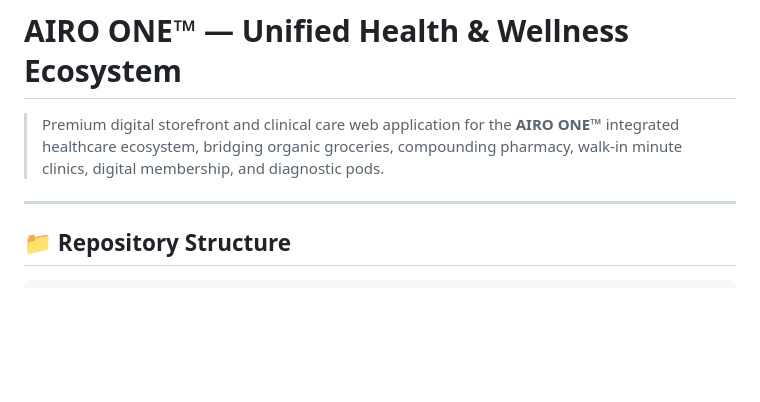
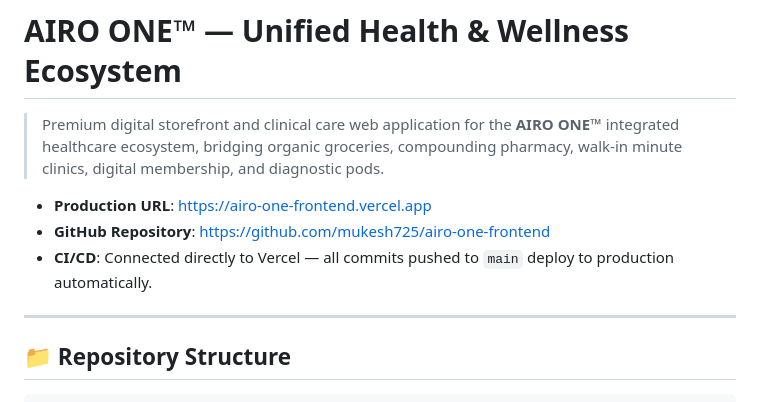
Before and after one commit to mukesh725/airo-one-frontend, a Markdown page: README.md, the part around the change. Rendered like a GitHub page; blank space fills up the shorter version.

Commit message:
docs: add production and github repository links

```diff
--- a/README.md
+++ b/README.md
@@ -1,6 +1,10 @@
 # AIRO ONE™ — Unified Health & Wellness Ecosystem
 
 > Premium digital storefront and clinical care web application for the **AIRO ONE™** integrated healthcare ecosystem, bridging organic groceries, compounding pharmacy, walk-in minute clinics, digital membership, and diagnostic pods.
+
+- **Production URL**: [https://airo-one-frontend.vercel.app](https://airo-one-frontend.vercel.app)
+- **GitHub Repository**: [https://github.com/mukesh725/airo-one-frontend](https://github.com/mukesh725/airo-one-frontend)
+- **CI/CD**: Connected directly to Vercel — all commits pushed to `main` deploy to production automatically.
 
 ---
 
```
